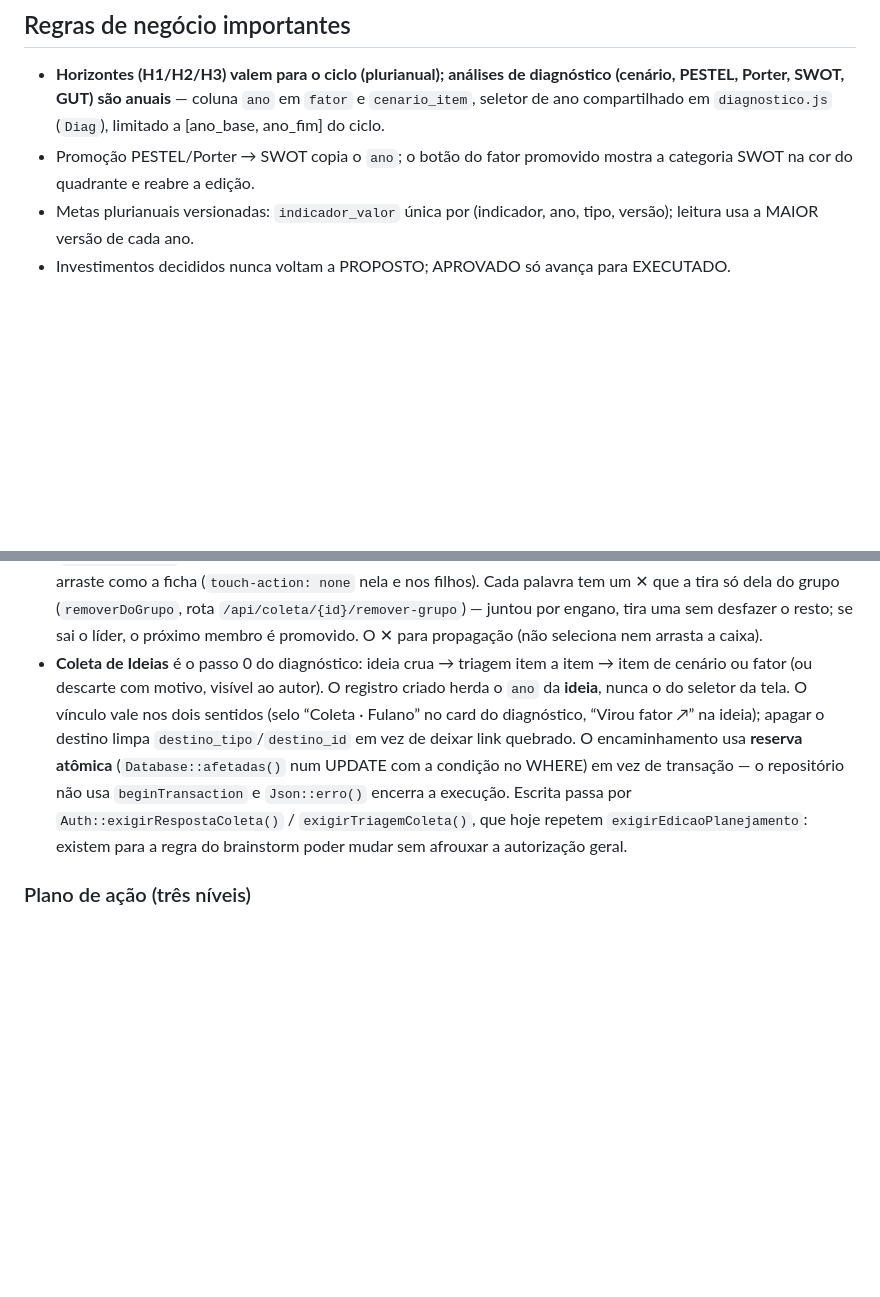
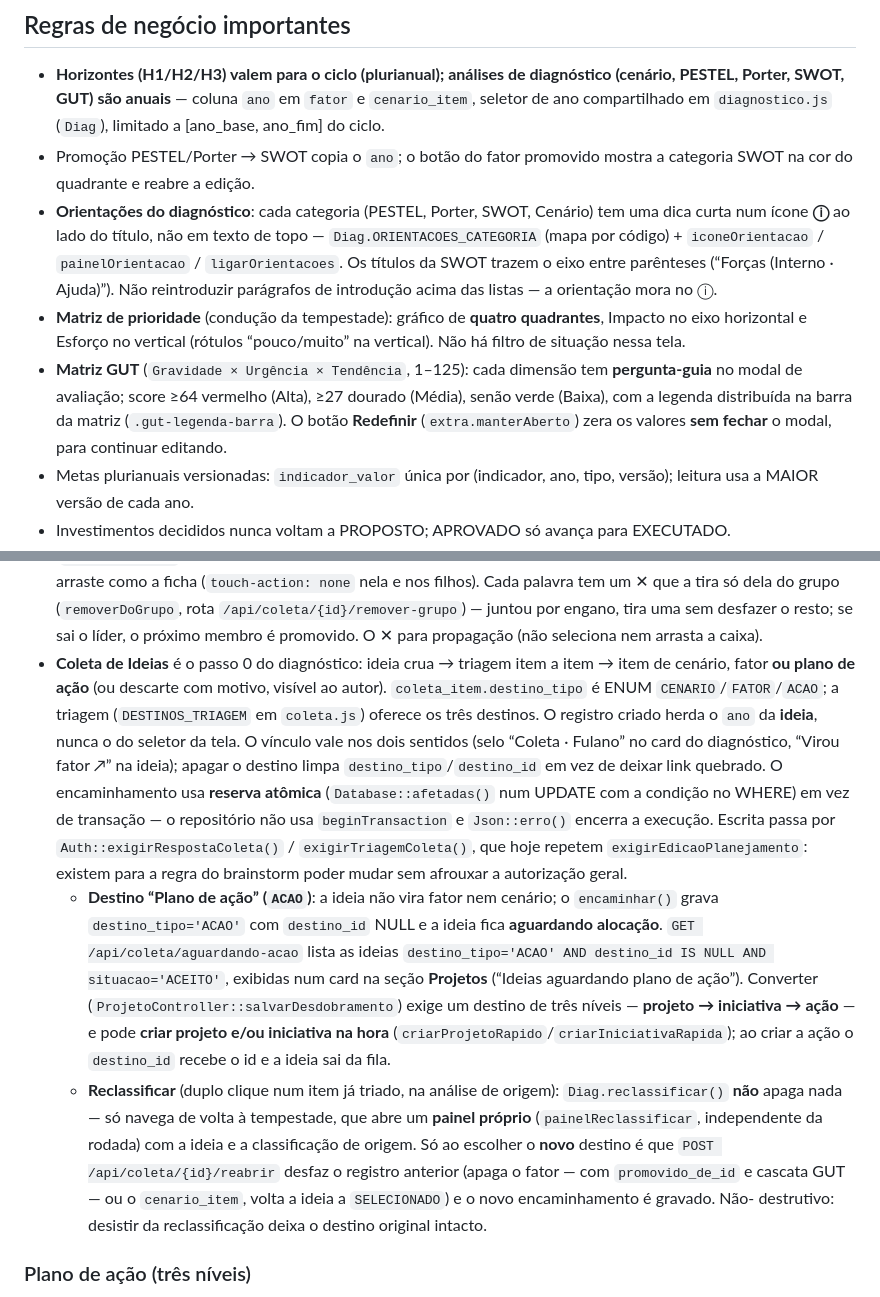
Before and after one commit to Trmartello/Controladoria, a Markdown page: CLAUDE.md, 2 parts joined by grey strips. Drawn GitHub-style; blank space fills up the shorter version.

Commit message:
CLAUDE.md: documenta plano de ação, reclassificar, orientações ⓘ e GUT

```diff
--- a/CLAUDE.md
+++ b/CLAUDE.md
@@ -55,6 +55,20 @@ deploy no Railway). Idioma do código, commits e UI: **português**.
   `diagnostico.js` (`Diag`), limitado a [ano_base, ano_fim] do ciclo.
 - Promoção PESTEL/Porter → SWOT copia o `ano`; o botão do fator promovido
   mostra a categoria SWOT na cor do quadrante e reabre a edição.
+- **Orientações do diagnóstico**: cada categoria (PESTEL, Porter, SWOT, Cenário)
+  tem uma dica curta num ícone **ⓘ** ao lado do título, não em texto de topo —
+  `Diag.ORIENTACOES_CATEGORIA` (mapa por código) + `iconeOrientacao` /
+  `painelOrientacao` / `ligarOrientacoes`. Os títulos da SWOT trazem o eixo entre
+  parênteses (“Forças (Interno · Ajuda)”). Não reintroduzir parágrafos de
+  introdução acima das listas — a orientação mora no ⓘ.
+- **Matriz de prioridade** (condução da tempestade): gráfico de **quatro
+  quadrantes**, Impacto no eixo horizontal e Esforço no vertical (rótulos
+  “pouco/muito” na vertical). Não há filtro de situação nessa tela.
+- **Matriz GUT** (`Gravidade × Urgência × Tendência`, 1–125): cada dimensão tem
+  **pergunta-guia** no modal de avaliação; score ≥64 vermelho (Alta), ≥27 dourado
+  (Média), senão verde (Baixa), com a legenda distribuída na barra da matriz
+  (`.gut-legenda-barra`). O botão **Redefinir** (`extra.manterAberto`) zera os
+  valores **sem fechar** o modal, para continuar editando.
 - Metas plurianuais versionadas: `indicador_valor` única por
   (indicador, ano, tipo, versão); leitura usa a MAIOR versão de cada ano.
 - Investimentos decididos nunca voltam a PROPOSTO; APROVADO só avança para
@@ -103,8 +117,11 @@ deploy no Railway). Idioma do código, commits e UI: **português**.
   o resto; se sai o líder, o próximo membro é promovido. O ✕ para propagação
   (não seleciona nem arrasta a caixa).
 - **Coleta de Ideias** é o passo 0 do diagnóstico: ideia crua → triagem item a
-  item → item de cenário ou fator (ou descarte com motivo, visível ao autor).
-  O registro criado herda o `ano` da **ideia**, nunca o do seletor da tela.
+  item → item de cenário, fator **ou plano de ação** (ou descarte com motivo,
+  visível ao autor). `coleta_item.destino_tipo` é ENUM
+  `CENARIO`/`FATOR`/`ACAO`; a triagem (`DESTINOS_TRIAGEM` em `coleta.js`) oferece
+  os três destinos. O registro criado herda o `ano` da **ideia**, nunca o do
+  seletor da tela.
   O vínculo vale nos dois sentidos (selo “Coleta · Fulano” no card do
   diagnóstico, “Virou fator ↗” na ideia); apagar o destino limpa
   `destino_tipo`/`destino_id` em vez de deixar link quebrado.
@@ -114,6 +131,23 @@ deploy no Railway). Idioma do código, commits e UI: **português**.
   Escrita passa por `Auth::exigirRespostaColeta()` / `exigirTriagemColeta()`,
   que hoje repetem `exigirEdicaoPlanejamento`: existem para a regra do
   brainstorm poder mudar sem afrouxar a autorização geral.
+  - **Destino “Plano de ação” (`ACAO`)**: a ideia não vira fator nem cenário; o
+    `encaminhar()` grava `destino_tipo='ACAO'` com `destino_id` NULL e a ideia
+    fica **aguardando alocação**. `GET /api/coleta/aguardando-acao` lista as
+    ideias `destino_tipo='ACAO' AND destino_id IS NULL AND situacao='ACEITO'`,
+    exibidas num card na seção **Projetos** (“Ideias aguardando plano de ação”).
+    Converter (`ProjetoController::salvarDesdobramento`) exige um destino de três
+    níveis — **projeto → iniciativa → ação** — e pode **criar projeto e/ou
+    iniciativa na hora** (`criarProjetoRapido`/`criarIniciativaRapida`); ao criar
+    a ação o `destino_id` recebe o id e a ideia sai da fila.
+  - **Reclassificar** (duplo clique num item já triado, na análise de origem):
+    `Diag.reclassificar()` **não** apaga nada — só navega de volta à tempestade,
+    que abre um **painel próprio** (`painelReclassificar`, independente da
+    rodada) com a ideia e a classificação de origem. Só ao escolher o **novo**
+    destino é que `POST /api/coleta/{id}/reabrir` desfaz o registro anterior
+    (apaga o fator — com `promovido_de_id` e cascata GUT — ou o `cenario_item`,
+    volta a ideia a `SELECIONADO`) e o novo encaminhamento é gravado. Não-
+    destrutivo: desistir da reclassificação deixa o destino original intacto.
 
 ### Plano de ação (três níveis)
 
```
